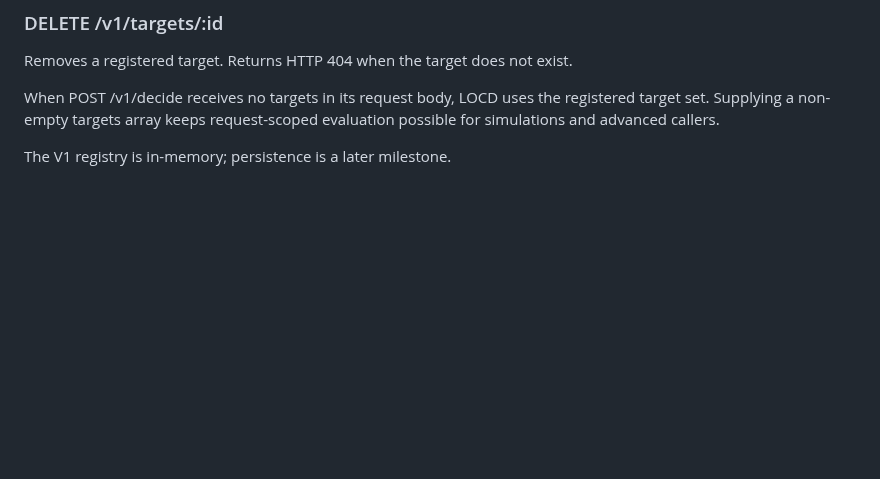
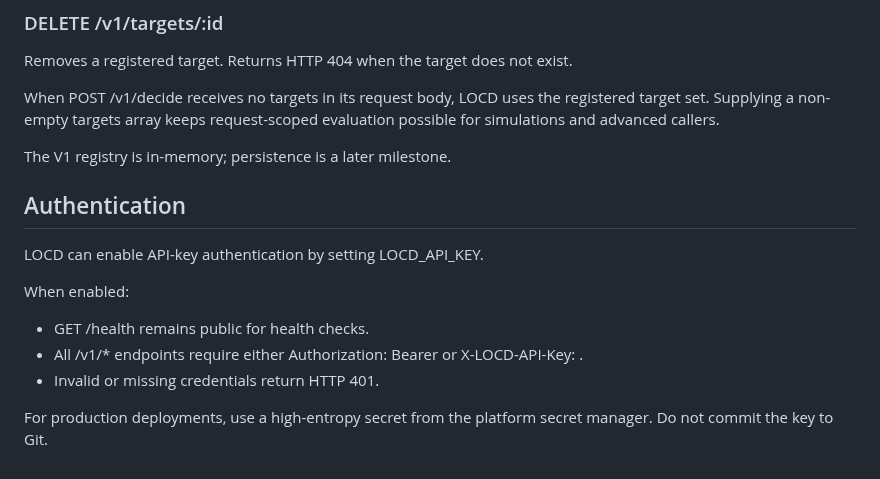
Before and after one commit to dheerendra7/LOCD-Engine---Local-or-Cloud-Decision-Engine, a Markdown page: docs/api.md, the part around the change. GitHub-like rendering; blank space fills up the shorter version.

Commit message:
docs(security): document API authentication

```diff
--- a/docs/api.md
+++ b/docs/api.md
@@ -152,3 +152,15 @@ Removes a registered target. Returns HTTP 404 when the target does not exist.
 When POST /v1/decide receives no targets in its request body, LOCD uses the registered target set. Supplying a non-empty targets array keeps request-scoped evaluation possible for simulations and advanced callers.
 
 The V1 registry is in-memory; persistence is a later milestone.
+
+## Authentication
+
+LOCD can enable API-key authentication by setting LOCD_API_KEY.
+
+When enabled:
+
+- GET /health remains public for health checks.
+- All /v1/* endpoints require either Authorization: Bearer <key> or X-LOCD-API-Key: <key>.
+- Invalid or missing credentials return HTTP 401.
+
+For production deployments, use a high-entropy secret from the platform secret manager. Do not commit the key to Git.
```
